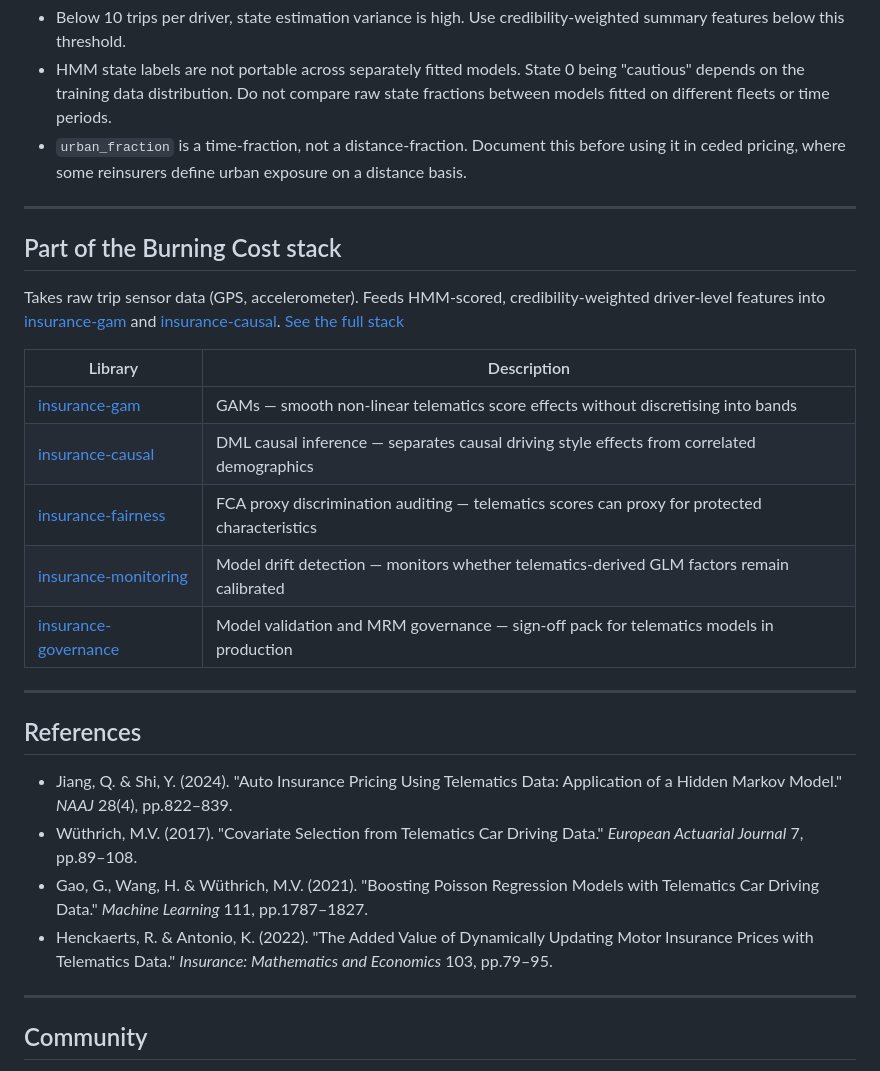
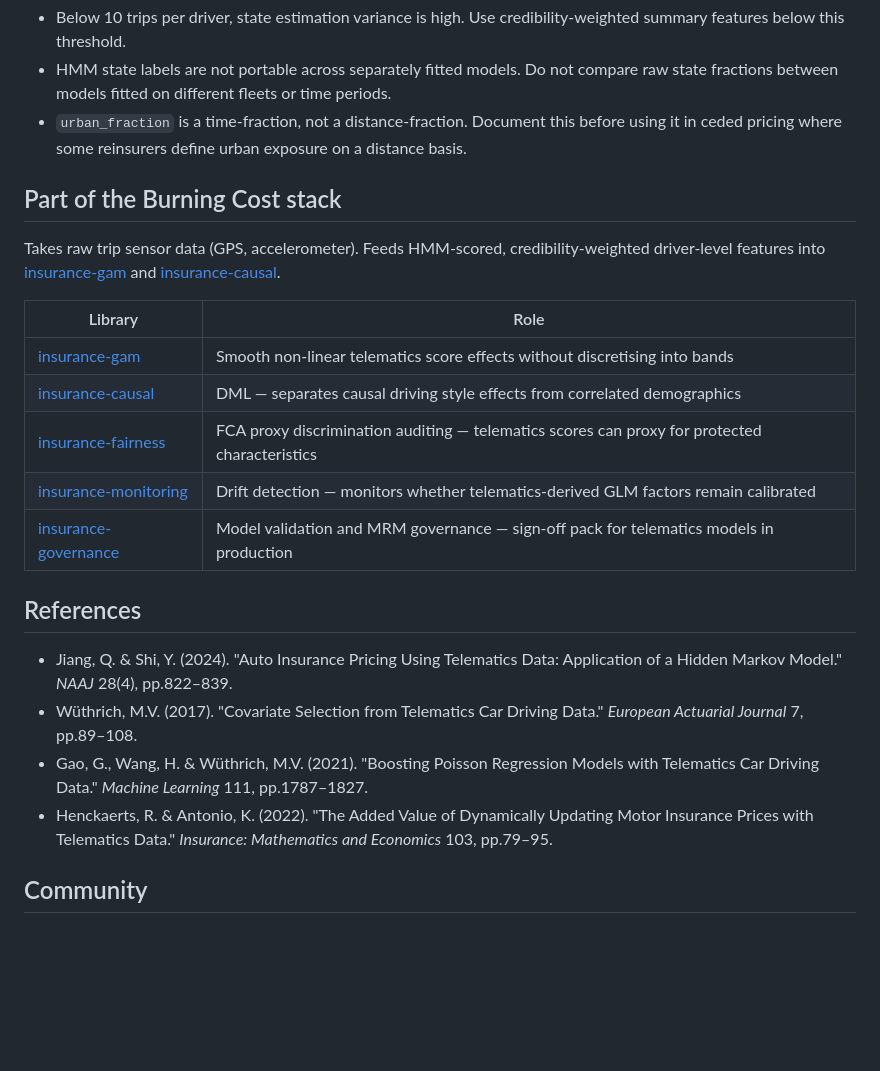
Before and after one commit to burning-cost/insurance-telematics, a Markdown page: README.md, the part around one of its changes. GitHub-like rendering; blank space fills up the shorter version.

```diff
--- a/README.md
+++ b/README.md
@@ -177,22 +149,18 @@ The FCA's Consumer Duty (2023) and its ongoing scrutiny of data-driven pricing r
 - Below 10 trips per driver, state estimation variance is high. Use credibility-weighted summary features below this threshold.
-- HMM state labels are not portable across separately fitted models. State 0 being "cautious" depends on the training data distribution. Do not compare raw state fractions between models fitted on different fleets or time periods.
-- `urban_fraction` is a time-fraction, not a distance-fraction. Document this before using it in ceded pricing, where some reinsurers define urban exposure on a distance basis.
-
----
+- HMM state labels are not portable across separately fitted models. Do not compare raw state fractions between models fitted on different fleets or time periods.
+- `urban_fraction` is a time-fraction, not a distance-fraction. Document this before using it in ceded pricing where some reinsurers define urban exposure on a distance basis.
 
 ## Part of the Burning Cost stack
 
-Takes raw trip sensor data (GPS, accelerometer). Feeds HMM-scored, credibility-weighted driver-level features into [insurance-gam](https://github.com/burning-cost/insurance-gam) and [insurance-causal](https://github.com/burning-cost/insurance-causal). [See the full stack](https://burning-cost.github.io/stack/)
+Takes raw trip sensor data (GPS, accelerometer). Feeds HMM-scored, credibility-weighted driver-level features into [insurance-gam](https://github.com/burning-cost/insurance-gam) and [insurance-causal](https://github.com/burning-cost/insurance-causal).
 
-| Library | Description |
+| Library | Role |
 |---|---|
-| [insurance-gam](https://github.com/burning-cost/insurance-gam) | GAMs — smooth non-linear telematics score effects without discretising into bands |
-| [insurance-causal](https://github.com/burning-cost/insurance-causal) | DML causal inference — separates causal driving style effects from correlated demographics |
+| [insurance-gam](https://github.com/burning-cost/insurance-gam) | Smooth non-linear telematics score effects without discretising into bands |
+| [insurance-causal](https://github.com/burning-cost/insurance-causal) | DML — separates causal driving style effects from correlated demographics |
 | [insurance-fairness](https://github.com/burning-cost/insurance-fairness) | FCA proxy discrimination auditing — telematics scores can proxy for protected characteristics |
-| [insurance-monitoring](https://github.com/burning-cost/insurance-monitoring) | Model drift detection — monitors whether telematics-derived GLM factors remain calibrated |
+| [insurance-monitoring](https://github.com/burning-cost/insurance-monitoring) | Drift detection — monitors whether telematics-derived GLM factors remain calibrated |
 | [insurance-governance](https://github.com/burning-cost/insurance-governance) | Model validation and MRM governance — sign-off pack for telematics models in production |
-
----
 
 ## References
 
@@ -200,8 +168,6 @@ Takes raw trip sensor data (GPS, accelerometer). Feeds HMM-scored, credibility-w
 - Wüthrich, M.V. (2017). "Covariate Selection from Telematics Car Driving Data." *European Actuarial Journal* 7, pp.89–108.
 - Gao, G., Wang, H. & Wüthrich, M.V. (2021). "Boosting Poisson Regression Models with Telematics Car Driving Data." *Machine Learning* 111, pp.1787–1827.
 - Henckaerts, R. & Antonio, K. (2022). "The Added Value of Dynamically Updating Motor Insurance Prices with Telematics Data." *Insurance: Mathematics and Economics* 103, pp.79–95.
-
----
 
 ## Community
 
```
Also changed, not shown: other parts of README.md (+64 -92 lines).
